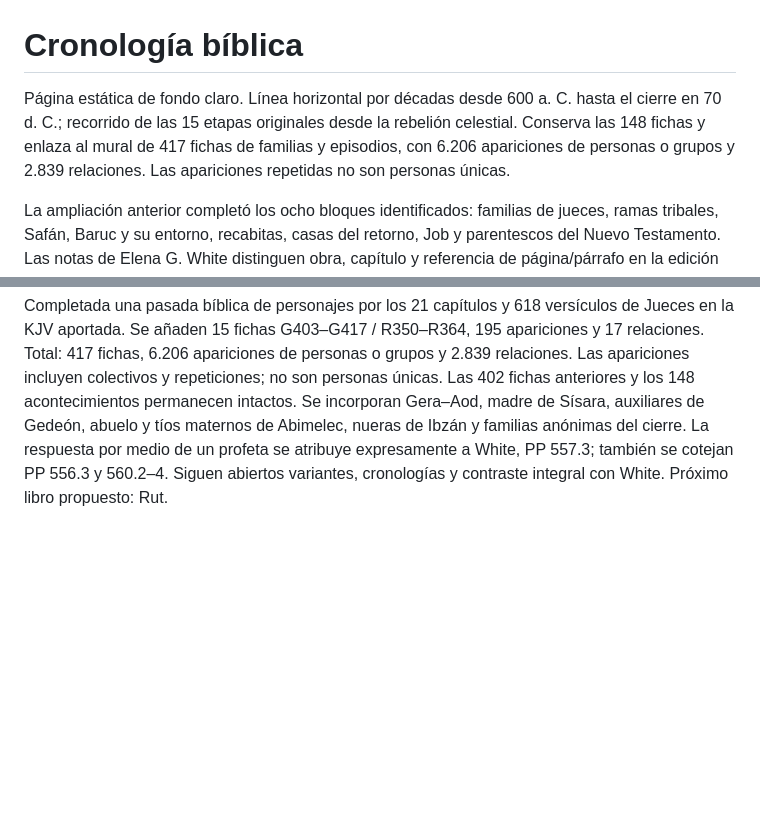
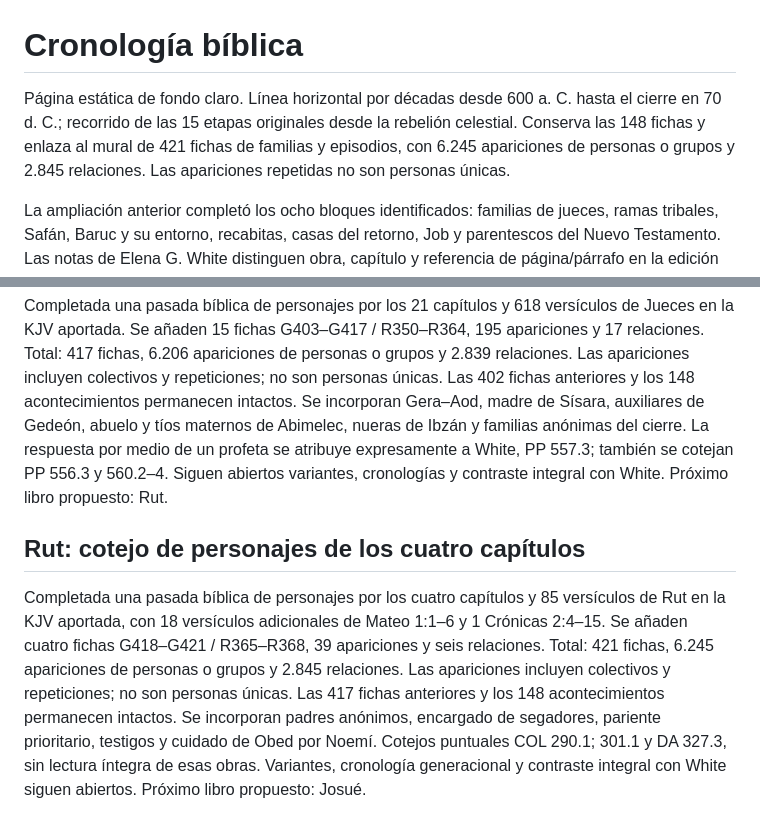
Before and after one commit to juanestradafalla-dev/linea-cronologica-biblica, a Markdown page: README.md, 2 parts joined by grey strips. Rendered like a GitHub page; blank space fills up the shorter version.

Commit message:
Documentar revision completa de Rut

```diff
--- a/README.md
+++ b/README.md
@@ -1,6 +1,6 @@
 # Cronología bíblica
 
-Página estática de fondo claro. Línea horizontal por décadas desde 600 a. C. hasta el cierre en 70 d. C.; recorrido de las 15 etapas originales desde la rebelión celestial. Conserva las 148 fichas y enlaza al mural de 417 fichas de familias y episodios, con 6.206 apariciones de personas o grupos y 2.839 relaciones. Las apariciones repetidas no son personas únicas.
+Página estática de fondo claro. Línea horizontal por décadas desde 600 a. C. hasta el cierre en 70 d. C.; recorrido de las 15 etapas originales desde la rebelión celestial. Conserva las 148 fichas y enlaza al mural de 421 fichas de familias y episodios, con 6.245 apariciones de personas o grupos y 2.845 relaciones. Las apariciones repetidas no son personas únicas.
 
 La ampliación anterior completó los ocho bloques identificados: familias de jueces, ramas tribales, Safán, Baruc y su entorno, recabitas, casas del retorno, Job y parentescos del Nuevo Testamento. Las notas de Elena G. White distinguen obra, capítulo y referencia de página/párrafo en la edición inglesa consultada. Las familias enlazan a los acontecimientos relacionados y las fichas de acontecimientos permiten regresar a esas familias. El catálogo descargable documenta la cobertura y las incertidumbres.
 
@@ -90,3 +90,7 @@ Completada una pasada bíblica de personajes por los 24 capítulos y 695 versíc
 ## Jueces: cotejo de personajes de los veintiún capítulos
 
 Completada una pasada bíblica de personajes por los 21 capítulos y 618 versículos de Jueces en la KJV aportada. Se añaden 15 fichas G403–G417 / R350–R364, 195 apariciones y 17 relaciones. Total: 417 fichas, 6.206 apariciones de personas o grupos y 2.839 relaciones. Las apariciones incluyen colectivos y repeticiones; no son personas únicas. Las 402 fichas anteriores y los 148 acontecimientos permanecen intactos. Se incorporan Gera–Aod, madre de Sísara, auxiliares de Gedeón, abuelo y tíos maternos de Abimelec, nueras de Ibzán y familias anónimas del cierre. La respuesta por medio de un profeta se atribuye expresamente a White, PP 557.3; también se cotejan PP 556.3 y 560.2–4. Siguen abiertos variantes, cronologías y contraste integral con White. Próximo libro propuesto: Rut.
+
+## Rut: cotejo de personajes de los cuatro capítulos
+
+Completada una pasada bíblica de personajes por los cuatro capítulos y 85 versículos de Rut en la KJV aportada, con 18 versículos adicionales de Mateo 1:1–6 y 1 Crónicas 2:4–15. Se añaden cuatro fichas G418–G421 / R365–R368, 39 apariciones y seis relaciones. Total: 421 fichas, 6.245 apariciones de personas o grupos y 2.845 relaciones. Las apariciones incluyen colectivos y repeticiones; no son personas únicas. Las 417 fichas anteriores y los 148 acontecimientos permanecen intactos. Se incorporan padres anónimos, encargado de segadores, pariente prioritario, testigos y cuidado de Obed por Noemí. Cotejos puntuales COL 290.1; 301.1 y DA 327.3, sin lectura íntegra de esas obras. Variantes, cronología generacional y contraste integral con White siguen abiertos. Próximo libro propuesto: Josué.
```
